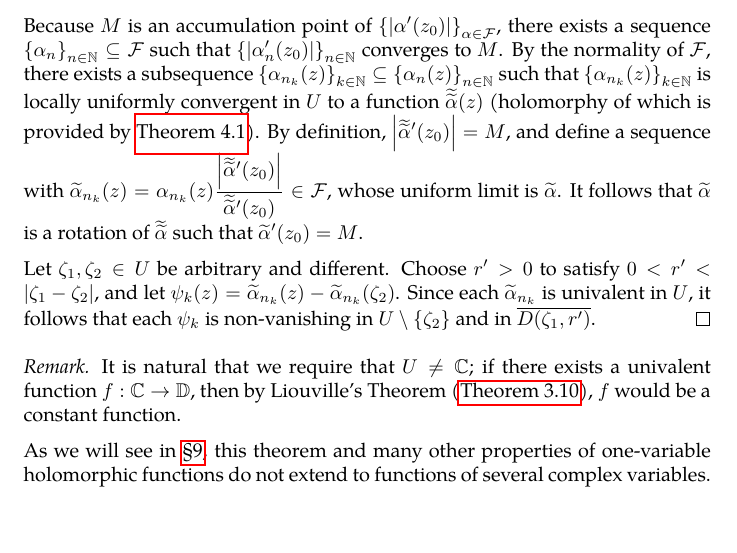
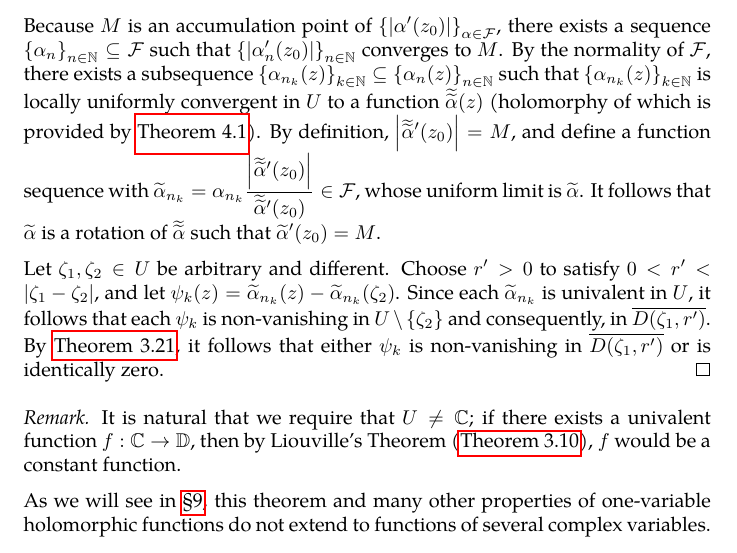
Before and after one commit to slipperking/complex-analysis-latex, a LaTeX document (main.tex): part of page 139 of 148, cut so that both start at the same text, the shorter picture padded with empty space. Compiled offline with pdfLaTeX.

Commit message:
overleaf_to_git (Tue Aug  5 20:19:23 2025 -0700): update main.tex from r19050 to r19053

```diff
--- a/main.tex
+++ b/main.tex
@@ -3226,9 +3226,9 @@ The Riemann Mapping Theorem is one of the most profound results in complex analy
     To prove this assertion, observe that since \(z_0\in D(0,R)\), it follows that \(\forall z\in U\subseteq D(0,R)\), \(\abs{z-z_0}<2R\), and consequently, \(\abs{\frac{z-z_0}{2R}}<1\). Therefore, \[\alpha(z)=\frac{z-z_0}{2R}\] maps \(U\) to \(\mathbb{D}\), and it is linear and univalent. This shows that \(\alpha\in\mathcal{F}\). It is easy to prove that \(\mathcal{F}\) is infinite; any function in the form of \(z\mapsto\frac{z-z_0}{\zeta}\) for \(\zeta\geq2R\) also lies in \(\mathcal{F}\).
 
     Since \(\mathcal{F}\) is uniformly bounded on \(U\) (by 1), by Montel's Theorem (\autoref{thm:montel}), \(\mathcal{F}\) is a normal family. Let \(r>0\) satisfy \(\overline{D\qty(z_0,r)}\subset U\). By Cauchy's Estimate (\autoref{thm:cauchysestimate}), \(\forall \alpha\in\mathcal{F}\), \(\abs{\alpha'}\leq\frac{1}{r}\) on \(\overline{D\qty(z_0,r)}\). Hence, we have \[M=\sup_{\alpha\in\mathcal{F}}\abs{\alpha'\qty(z_0)}\leq\frac{1}{r}.\]
-    Because \(M\) is an accumulation point of \(\qty{\abs{\alpha'\qty(z_0)}}_{\alpha\in\mathcal{F}}\), there exists a sequence \(\qty{\alpha_n}_{n\in\mathbb{N}}\subseteq\mathcal{F}\) such that \(\qty{\abs{\alpha'_n\qty(z_0)}}_{n\in\mathbb{N}}\) converges to \(M\). By the normality of \(\mathcal{F}\), there exists a subsequence \(\qty{\alpha_{n_k}(z)}_{k\in\mathbb{N}}\subseteq\qty{\alpha_n(z)}_{n\in\mathbb{N}}\) such that \(\qty{\alpha_{n_k}(z)}_{k\in\mathbb{N}}\) is locally uniformly convergent in \(U\) to a function \(\doubletilde{\alpha}(z)\) (holomorphy of which is provided by \autoref{thm:weierstrassuniformlimit}). By definition, \(\abs{\doubletilde{\alpha}'\qty(z_0)}=M\), and define a sequence with \(\widetilde{\alpha}_{n_k}(z)=\alpha_{n_k}(z)\frac{\abs{\doubletilde{\alpha}'\qty(z_0)}}{\doubletilde{\alpha}'\qty(z_0)}\in\mathcal{F}\), whose uniform limit is \(\widetilde{\alpha}\). It follows that \(\widetilde{\alpha}\) is a rotation of \(\doubletilde{\alpha}\) such that \(\widetilde{\alpha}'\qty(z_0)=M\).
-
-    Let \(\zeta_1,\zeta_2\in U\) be arbitrary and different. Choose \(r'>0\) to satisfy \(0<r'<\abs{\zeta_1-\zeta_2}\), and let \(\psi_k(z)=\widetilde{\alpha}_{n_k}(z)-\widetilde{\alpha}_{n_k}\qty(\zeta_2)\). Since each \(\widetilde{\alpha}_{n_k}\) is univalent in \(U\), it follows that each \(\psi_k\) is non-vanishing in \(U\setminus\qty{\zeta_2}\) and in \(\overline{D\qty(\zeta_1,r')}\).
+    Because \(M\) is an accumulation point of \(\qty{\abs{\alpha'\qty(z_0)}}_{\alpha\in\mathcal{F}}\), there exists a sequence \(\qty{\alpha_n}_{n\in\mathbb{N}}\subseteq\mathcal{F}\) such that \(\qty{\abs{\alpha'_n\qty(z_0)}}_{n\in\mathbb{N}}\) converges to \(M\). By the normality of \(\mathcal{F}\), there exists a subsequence \(\qty{\alpha_{n_k}(z)}_{k\in\mathbb{N}}\subseteq\qty{\alpha_n(z)}_{n\in\mathbb{N}}\) such that \(\qty{\alpha_{n_k}(z)}_{k\in\mathbb{N}}\) is locally uniformly convergent in \(U\) to a function \(\doubletilde{\alpha}(z)\) (holomorphy of which is provided by \autoref{thm:weierstrassuniformlimit}). By definition, \(\abs{\doubletilde{\alpha}'\qty(z_0)}=M\), and define a function sequence with \(\widetilde{\alpha}_{n_k}=\alpha_{n_k}\frac{\abs{\doubletilde{\alpha}'\qty(z_0)}}{\doubletilde{\alpha}'\qty(z_0)}\in\mathcal{F}\), whose uniform limit is \(\widetilde{\alpha}\). It follows that \(\widetilde{\alpha}\) is a rotation of \(\doubletilde{\alpha}\) such that \(\widetilde{\alpha}'\qty(z_0)=M\).
+
+    Let \(\zeta_1,\zeta_2\in U\) be arbitrary and different. Choose \(r'>0\) to satisfy \(0<r'<\abs{\zeta_1-\zeta_2}\), and let \(\psi_k(z)=\widetilde{\alpha}_{n_k}(z)-\widetilde{\alpha}_{n_k}\qty(\zeta_2)\). Since each \(\widetilde{\alpha}_{n_k}\) is univalent in \(U\), it follows that each \(\psi_k\) is non-vanishing in \(U\setminus\qty{\zeta_2}\) and consequently, in \(\overline{D\qty(\zeta_1,r')}\). By \autoref{thm:hurwitzsimplecase}, it follows that either \(\psi_k\) is non-vanishing in \(\overline{D\qty(\zeta_1,r')}\) or is identically zero.
 \end{proof}
 \begin{remark}
     It is natural that we require that \(U\neq\mathbb{C}\); if there exists a univalent function \(f:\mathbb{C}\to\mathbb{D}\), then by Liouville's Theorem (\autoref{thm:liouville}), \(f\) would be a constant function.
```
